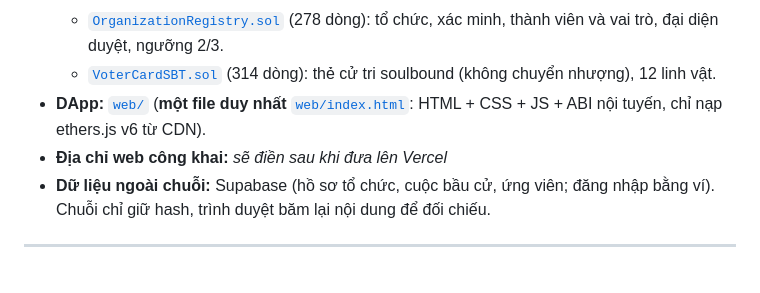
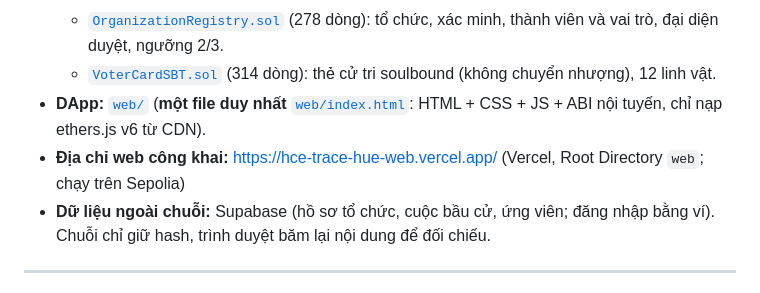
Before and after one commit to kimchi000-hash/hce-trace-hue, a Markdown page: README.md, the part around the change. Rendered like a GitHub page.

```diff
--- a/README.md
+++ b/README.md
@@ -10,7 +10,7 @@
   - [`OrganizationRegistry.sol`](contracts/project/OrganizationRegistry.sol) (278 dòng): tổ chức, xác minh, thành viên và vai trò, đại diện duyệt, ngưỡng 2/3.
   - [`VoterCardSBT.sol`](contracts/project/VoterCardSBT.sol) (314 dòng): thẻ cử tri soulbound (không chuyển nhượng), 12 linh vật.
 - **DApp:** [`web/`](web/) (**một file duy nhất** [`web/index.html`](web/index.html): HTML + CSS + JS + ABI nội tuyến, chỉ nạp ethers.js v6 từ CDN).
-- **Địa chỉ web công khai:** _sẽ điền sau khi đưa lên Vercel_
+- **Địa chỉ web công khai:** https://hce-trace-hue-web.vercel.app/ (Vercel, Root Directory `web`; chạy trên Sepolia)
 - **Dữ liệu ngoài chuỗi:** Supabase (hồ sơ tổ chức, cuộc bầu cử, ứng viên; đăng nhập bằng ví). Chuỗi chỉ giữ hash, trình duyệt băm lại nội dung để đối chiếu.
 
 ---
```
Also changed, not shown: docs/SUPABASE_SETUP.md (+4 -4 lines).
